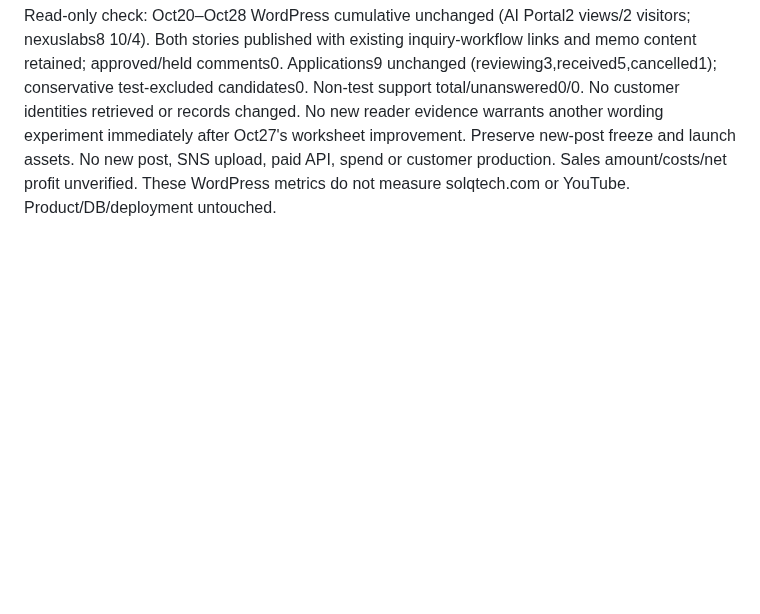
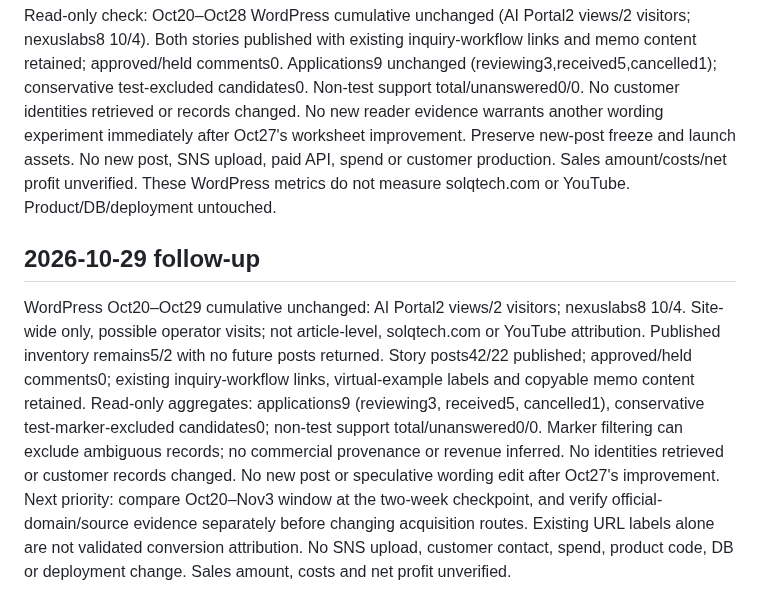
Before and after one commit to holykjh1425-stack/jubilant-computing-machine, a Markdown page: BLOG_TRAFFIC_STATUS.md, the part around the change. Drawn GitHub-style; blank space fills up the shorter version.

Commit message:
docs: record October 29 acquisition checkpoint

```diff
--- a/BLOG_TRAFFIC_STATUS.md
+++ b/BLOG_TRAFFIC_STATUS.md
@@ -77,3 +77,8 @@ WordPress Oct20–Oct27 cumulative remains AI Portal2 views/2 visitors; nexuslab
 
 ## 2026-10-28 follow-up
 Read-only check: Oct20–Oct28 WordPress cumulative unchanged (AI Portal2 views/2 visitors; nexuslabs8 10/4). Both stories published with existing inquiry-workflow links and memo content retained; approved/held comments0. Applications9 unchanged (reviewing3,received5,cancelled1); conservative test-excluded candidates0. Non-test support total/unanswered0/0. No customer identities retrieved or records changed. No new reader evidence warrants another wording experiment immediately after Oct27's worksheet improvement. Preserve new-post freeze and launch assets. No new post, SNS upload, paid API, spend or customer production. Sales amount/costs/net profit unverified. These WordPress metrics do not measure solqtech.com or YouTube. Product/DB/deployment untouched.
+
+
+## 2026-10-29 follow-up
+WordPress Oct20–Oct29 cumulative unchanged: AI Portal2 views/2 visitors; nexuslabs8 10/4. Site-wide only, possible operator visits; not article-level, solqtech.com or YouTube attribution. Published inventory remains5/2 with no future posts returned. Story posts42/22 published; approved/held comments0; existing inquiry-workflow links, virtual-example labels and copyable memo content retained. Read-only aggregates: applications9 (reviewing3, received5, cancelled1), conservative test-marker-excluded candidates0; non-test support total/unanswered0/0. Marker filtering can exclude ambiguous records; no commercial provenance or revenue inferred. No identities retrieved or customer records changed.
+No new post or speculative wording edit after Oct27's improvement. Next priority: compare Oct20–Nov3 window at the two-week checkpoint, and verify official-domain/source evidence separately before changing acquisition routes. Existing URL labels alone are not validated conversion attribution. No SNS upload, customer contact, spend, product code, DB or deployment change. Sales amount, costs and net profit unverified.
```
